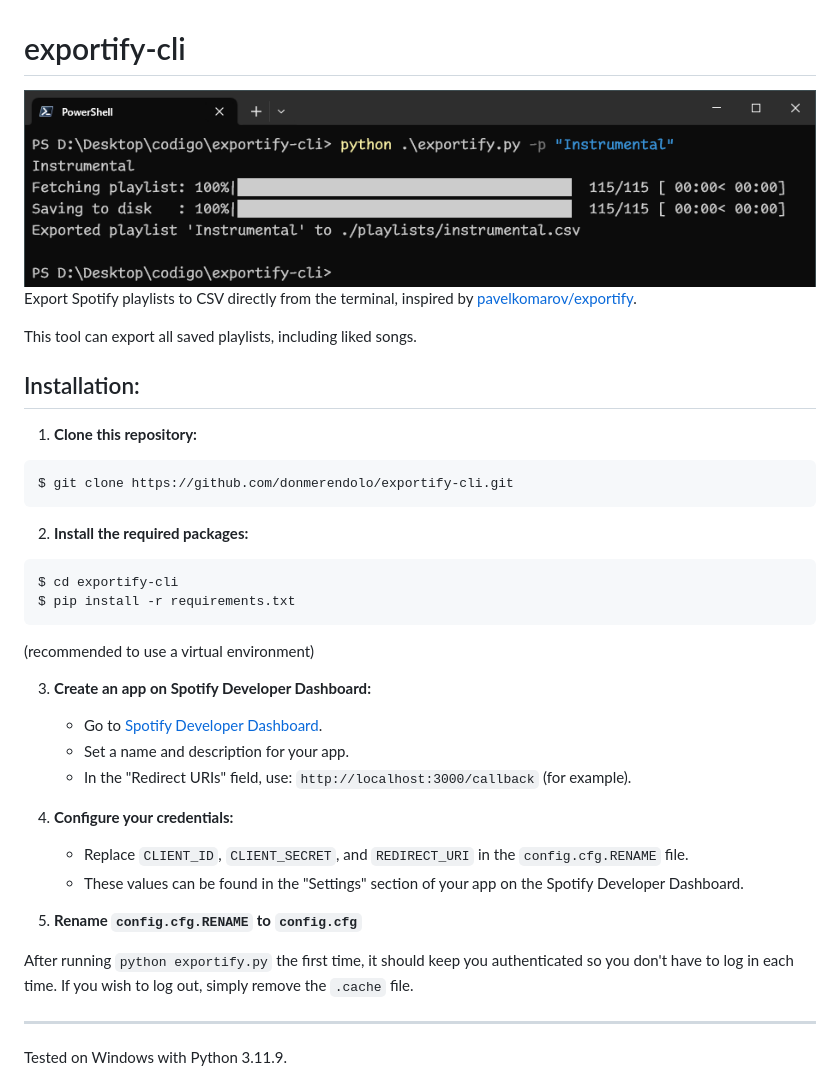
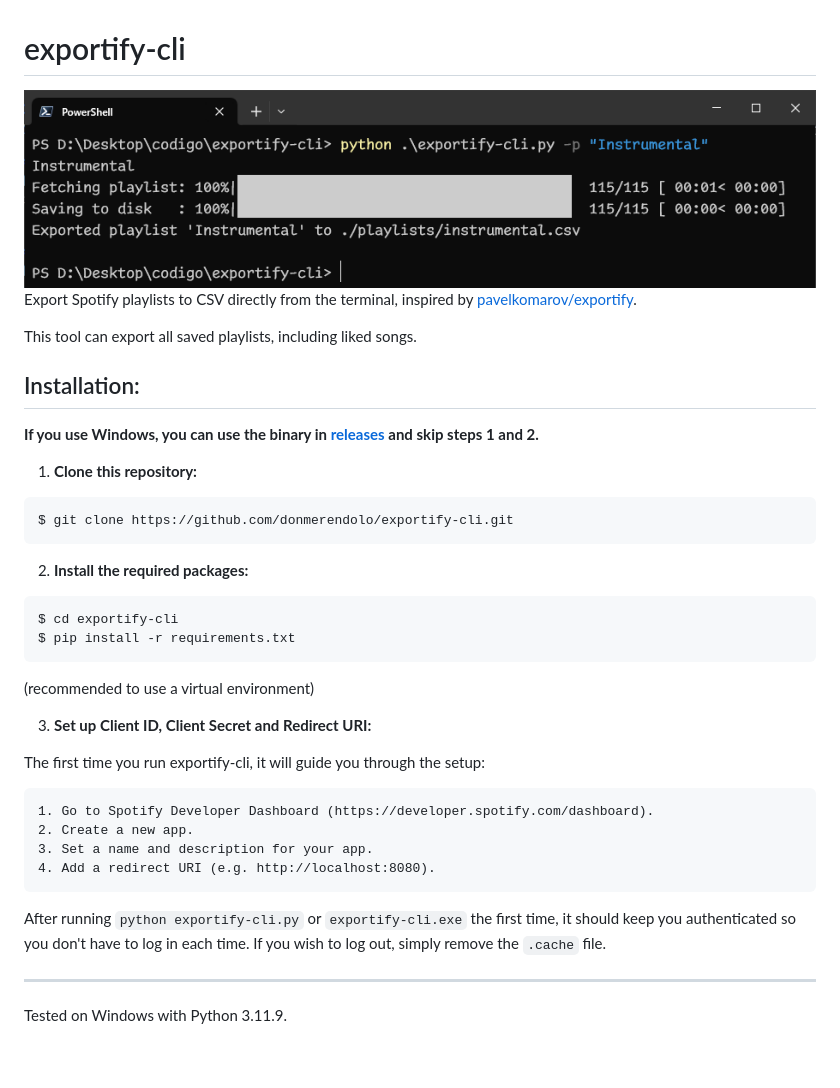
Before and after one commit to donmerendolo/exportify-cli, a Markdown page: README.md, the part around the change. Rendered like a GitHub page; pictures changed too: exportify.png (deleted), image.png (added); blank space fills up the shorter version.

Commit message:
better filenames, less installation steps and binary

````diff
--- a/README.md
+++ b/README.md
@@ -1,10 +1,11 @@
 # exportify-cli
-![](exportify.png?raw=true "exportify-cli") \
+![](image.png?raw=true "exportify-cli") \
 Export Spotify playlists to CSV directly from the terminal, inspired by [pavelkomarov/exportify](https://github.com/pavelkomarov/exportify).
 
 This tool can export all saved playlists, including liked songs.
 
 ## Installation:
+**If you use Windows, you can use the binary in [releases](https://github.com/donmerendolo/exportify-cli/releases/latest) and skip steps 1 and 2.**
 1. **Clone this repository:**
 ```bash
 $ git clone https://github.com/donmerendolo/exportify-cli.git
@@ -17,18 +18,17 @@ $ pip install -r requirements.txt
 ```
 (recommended to use a virtual environment)
 
-3. **Create an app on Spotify Developer Dashboard:**
-   - Go to [Spotify Developer Dashboard](https://developer.spotify.com/dashboard).
-   - Set a name and description for your app.
-   - In the "Redirect URIs" field, use: `http://localhost:3000/callback` (for example).
+3. **Set up Client ID, Client Secret and Redirect URI:**
 
-4. **Configure your credentials:**
-   - Replace `CLIENT_ID`, `CLIENT_SECRET`, and `REDIRECT_URI` in the `config.cfg.RENAME` file.
-   - These values can be found in the "Settings" section of your app on the Spotify Developer Dashboard.
+The first time you run exportify-cli, it will guide you through the setup:
+```
+1. Go to Spotify Developer Dashboard (https://developer.spotify.com/dashboard).
+2. Create a new app.
+3. Set a name and description for your app.
+4. Add a redirect URI (e.g. http://localhost:8080).
+```
 
-6. **Rename `config.cfg.RENAME` to `config.cfg`**
-
-After running `python exportify.py` the first time, it should keep you authenticated so you don't have to log in each time. If you wish to log out, simply remove the `.cache` file.
+After running `python exportify-cli.py` or `exportify-cli.exe` the first time, it should keep you authenticated so you don't have to log in each time. If you wish to log out, simply remove the `.cache` file.
 
 ---
 
````
Also changed, not shown: 4 other files.
